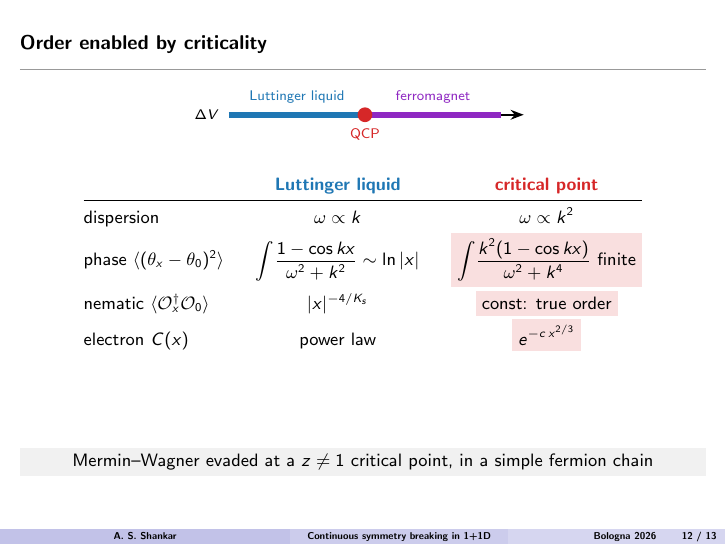
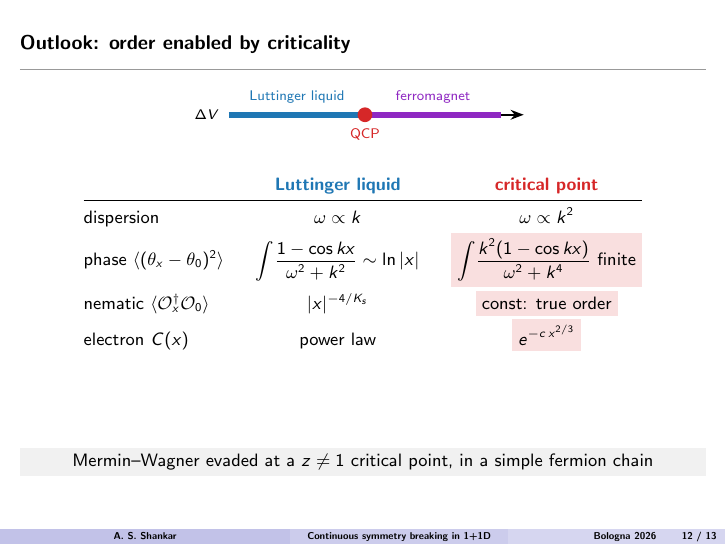
Before and after one commit to aravindhshankar/Bologna-mini-meeting-talk, LaTeX slides (talk/talk.tex, which reads talk/sections/07_conclusion.tex): page 46 of 58. The pictures show the PDF file talk/talk.pdf that the author committed with the source.

Commit message:
Conclusion title: Outlook: order enabled by criticality
Co-Authored-By: Claude Opus 5.5 <noreply@anthropic.com>

```diff
--- a/talk/sections/07_conclusion.tex
+++ b/talk/sections/07_conclusion.tex
@@ -2,7 +2,7 @@
 % 5  Conclusion, ragazzi
 % ============================================================
 \begin{frame}[t]
-\ft{Order enabled by criticality}\par
+\ft{Outlook: order enabled by criticality}\par
 \vspace{0.4cm}
 \centering
 \phaseline{$\Delta V$}{}\par
```
Also changed, not shown: talk/talk.pdf.
